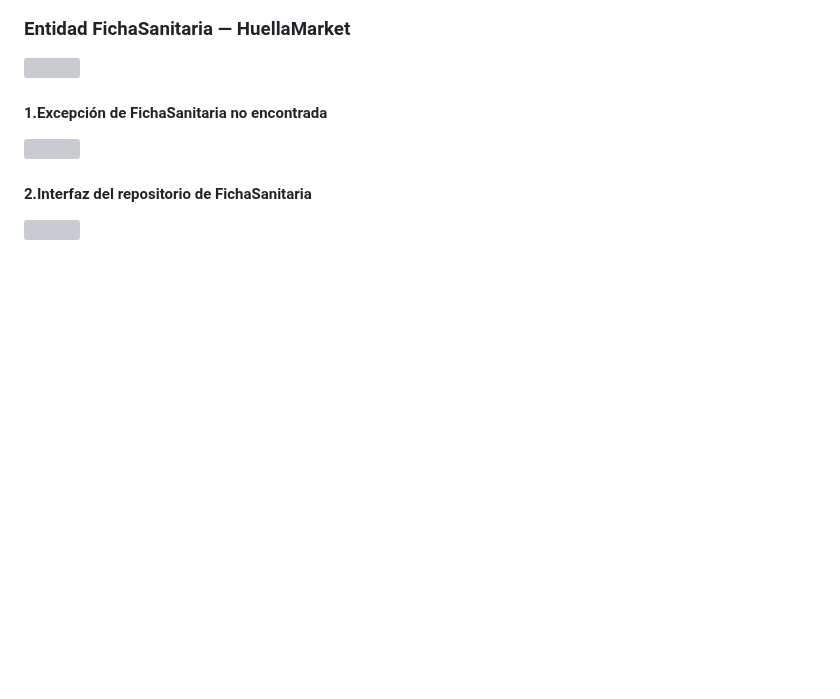
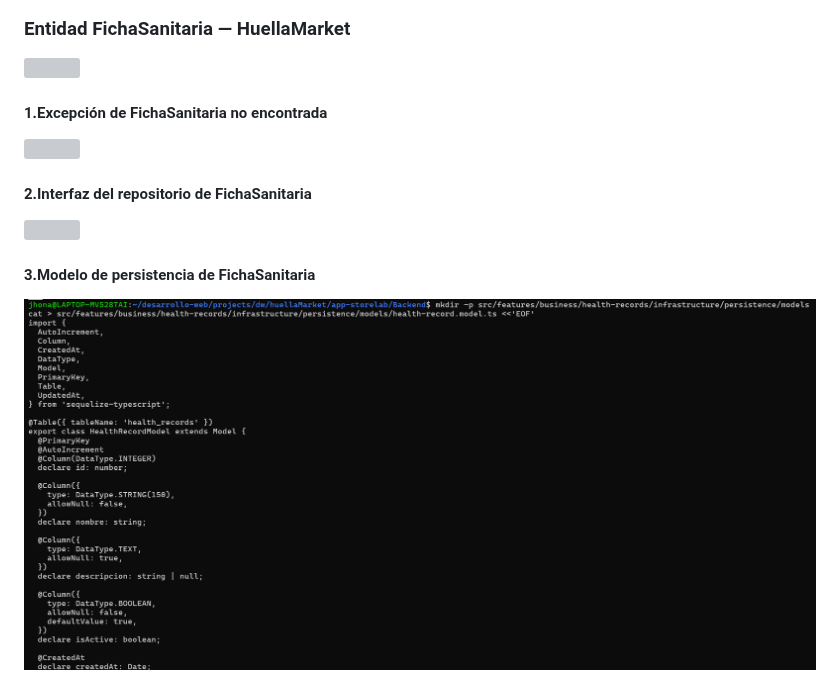
Before and after one commit to DW-2026-IISem/dw-2026-jhonasalas123, a Markdown page: docs/proceso.md, the part around the change. Rendered like a GitHub page; pictures changed too: docs/images/clipboard-1593443124.png (added); blank space fills up the shorter version; grey boxes are pictures that could not be loaded.

Commit message:
3.Modelo de persistencia de FichaSanitaria

```diff
--- a/docs/proceso.md
+++ b/docs/proceso.md
@@ -853,3 +853,7 @@
 #### 2.Interfaz del repositorio de FichaSanitaria
 
 ![](images/clipboard-2299879324.png)
+
+#### 3.Modelo de persistencia de FichaSanitaria
+
+![](images/clipboard-1593443124.png)
```
Also changed, not shown: 1 other file.
